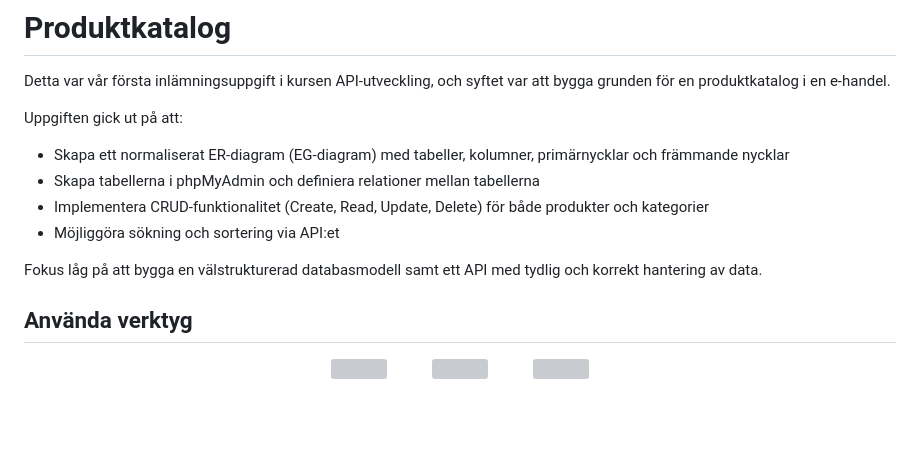
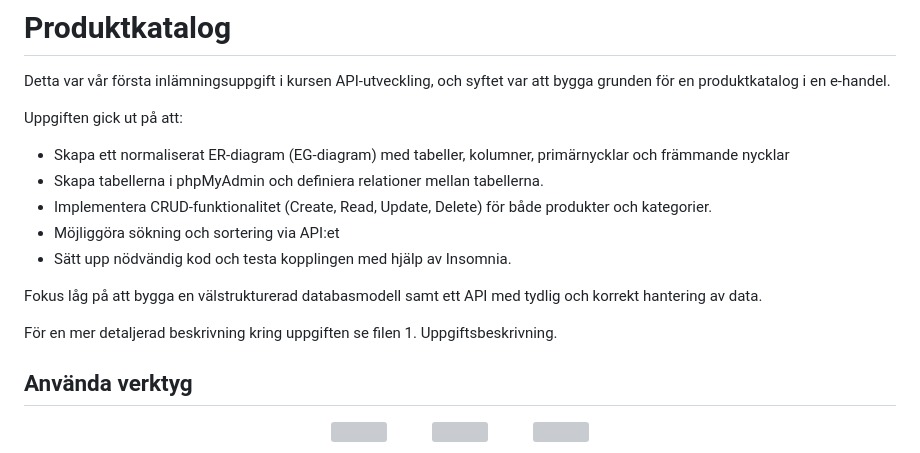
Before and after one commit to angien90/Produktkatalog, a Markdown page: README.md, the part around the change. GitHub-like rendering; blank space fills up the shorter version; grey boxes are pictures that could not be loaded.

```diff
--- a/README.md
+++ b/README.md
@@ -3,11 +3,14 @@ Detta var vår första inlämningsuppgift i kursen API-utveckling, och syftet va
 
 Uppgiften gick ut på att:
 * Skapa ett normaliserat ER-diagram (EG-diagram) med tabeller, kolumner, primärnycklar och främmande nycklar
-* Skapa tabellerna i phpMyAdmin och definiera relationer mellan tabellerna
-* Implementera CRUD-funktionalitet (Create, Read, Update, Delete) för både produkter och kategorier
+* Skapa tabellerna i phpMyAdmin och definiera relationer mellan tabellerna.
+* Implementera CRUD-funktionalitet (Create, Read, Update, Delete) för både produkter och kategorier.
 * Möjliggöra sökning och sortering via API:et
+* Sätt upp nödvändig kod och testa kopplingen med hjälp av Insomnia.
 
 Fokus låg på att bygga en välstrukturerad databasmodell samt ett API med tydlig och korrekt hantering av data.
+
+För en mer detaljerad beskrivning kring uppgiften se filen 1. Uppgiftsbeskrivning.
 
 
 ## Använda verktyg
```
